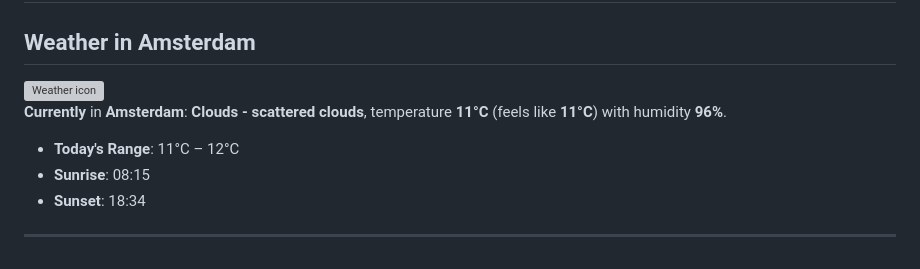
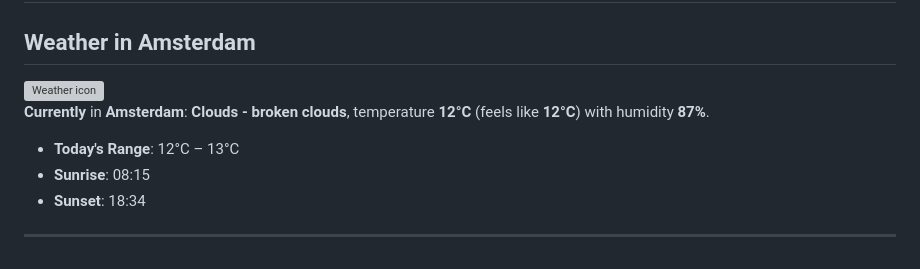
Before and after one commit to AnasAboreeda/AnasAboreeda, a Markdown page: README.md, the part around one of its changes. Drawn GitHub-style; grey boxes are pictures that could not be loaded.

```diff
--- a/README.md
+++ b/README.md
@@ -82,8 +82,8 @@ My background spans **backend engineering, distributed systems, cloud-native arc
 
 **Currently** in **Amsterdam**:
-**Clouds - scattered clouds**, temperature **11°C** (feels like **11°C**) with humidity **96%**.
+**Clouds - broken clouds**, temperature **12°C** (feels like **12°C**) with humidity **87%**.
 
-- **Today's Range**: 11°C – 12°C
+- **Today's Range**: 12°C – 13°C
 - **Sunrise**: 08:15
 - **Sunset**: 18:34
 
```
Also changed, not shown: other parts of README.md (+2 -2 lines).
